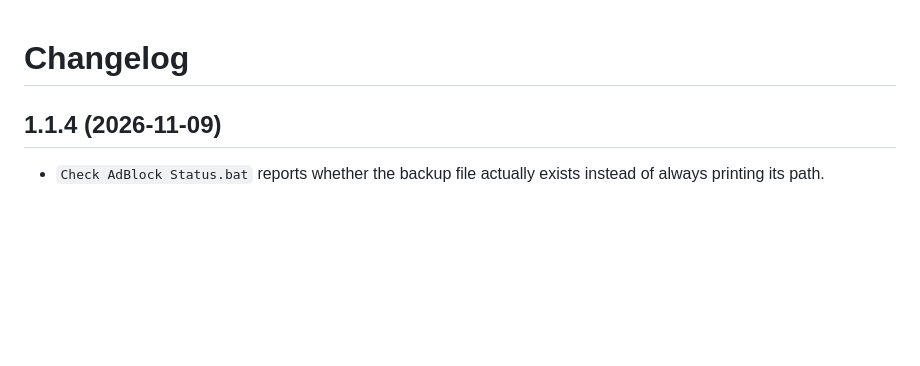
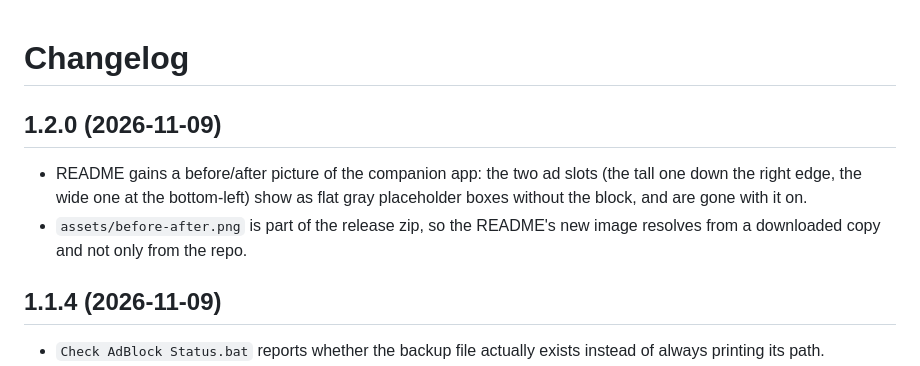
Before and after one commit to XGradien/statlocker-adblock, a Markdown page: CHANGELOG.md, the part around the change. GitHub-like rendering; blank space fills up the shorter version.

```diff
--- a/CHANGELOG.md
+++ b/CHANGELOG.md
@@ -1,4 +1,12 @@
 # Changelog
+
+## 1.2.0 (2026-11-09)
+
+- README gains a before/after picture of the companion app: the two ad slots
+  (the tall one down the right edge, the wide one at the bottom-left) show as
+  flat gray placeholder boxes without the block, and are gone with it on.
+- `assets/before-after.png` is part of the release zip, so the README's new
+  image resolves from a downloaded copy and not only from the repo.
 
 ## 1.1.4 (2026-11-09)
 
```
Also changed, not shown: CONTRIBUTING.md (+2 -2 lines), README.md (+9 -1 lines), assets/before-after.png (added), 2 other files.
